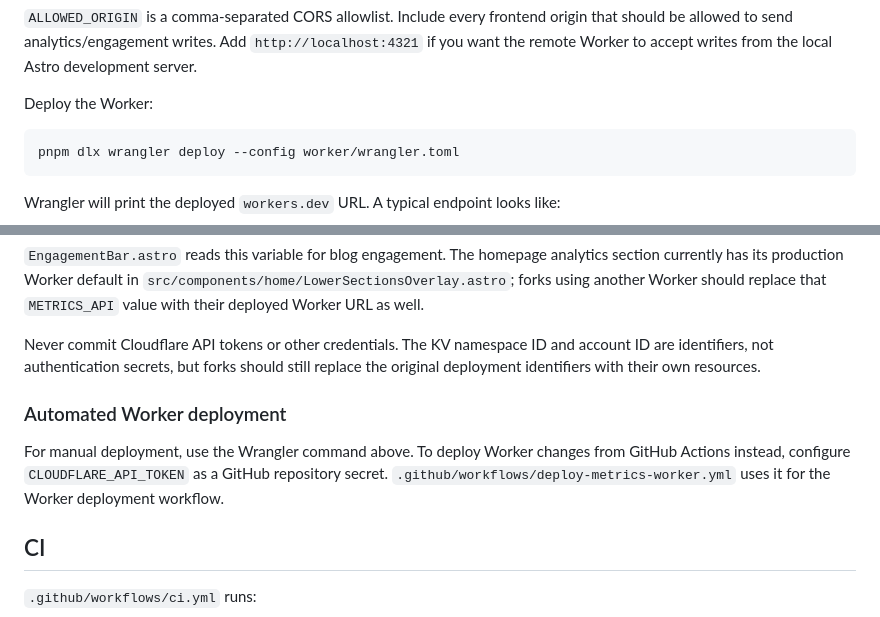
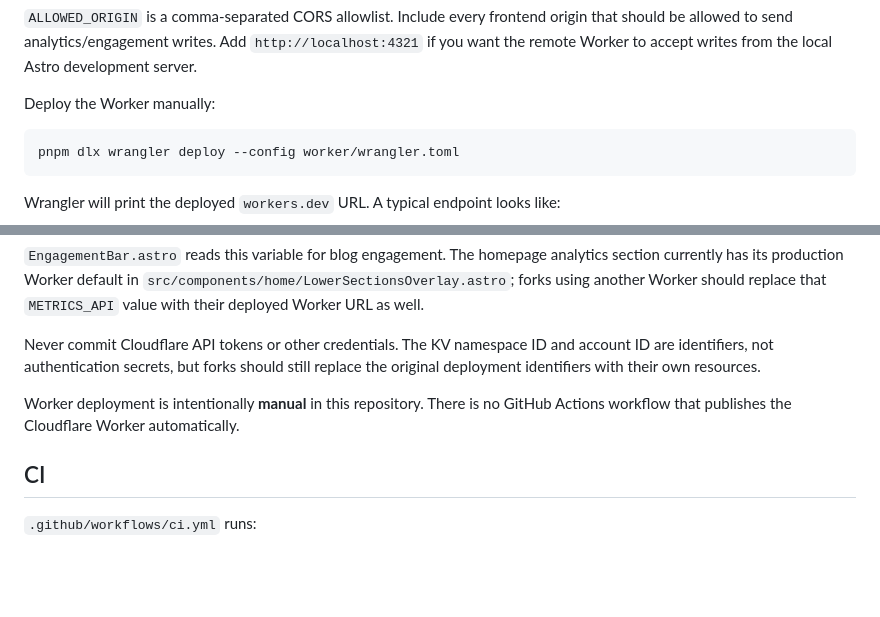
Before and after one commit to nabilrn/nabilrn.github.io, a Markdown page: README.md, 2 parts joined by grey strips. Drawn GitHub-style; blank space fills up the shorter version.

Commit message:
docs: make worker deployment manual

````diff
--- a/README.md
+++ b/README.md
@@ -142,7 +142,7 @@ Wrangler returns a generated namespace ID. Put that ID in the `[[kv_namespaces]]
 
 `ALLOWED_ORIGIN` is a comma-separated CORS allowlist. Include every frontend origin that should be allowed to send analytics/engagement writes. Add `http://localhost:4321` if you want the remote Worker to accept writes from the local Astro development server.
 
-Deploy the Worker:
+Deploy the Worker manually:
 
 ```bash
 pnpm dlx wrangler deploy --config worker/wrangler.toml
@@ -174,9 +174,7 @@ PUBLIC_ENGAGEMENT_API_BASE=https://portfolio-metrics-api.<your-workers-subdomain
 
 Never commit Cloudflare API tokens or other credentials. The KV namespace ID and account ID are identifiers, not authentication secrets, but forks should still replace the original deployment identifiers with their own resources.
 
-### Automated Worker deployment
-
-For manual deployment, use the Wrangler command above. To deploy Worker changes from GitHub Actions instead, configure `CLOUDFLARE_API_TOKEN` as a GitHub repository secret. `.github/workflows/deploy-metrics-worker.yml` uses it for the Worker deployment workflow.
+Worker deployment is intentionally **manual** in this repository. There is no GitHub Actions workflow that publishes the Cloudflare Worker automatically.
 
 ## CI
 
````
